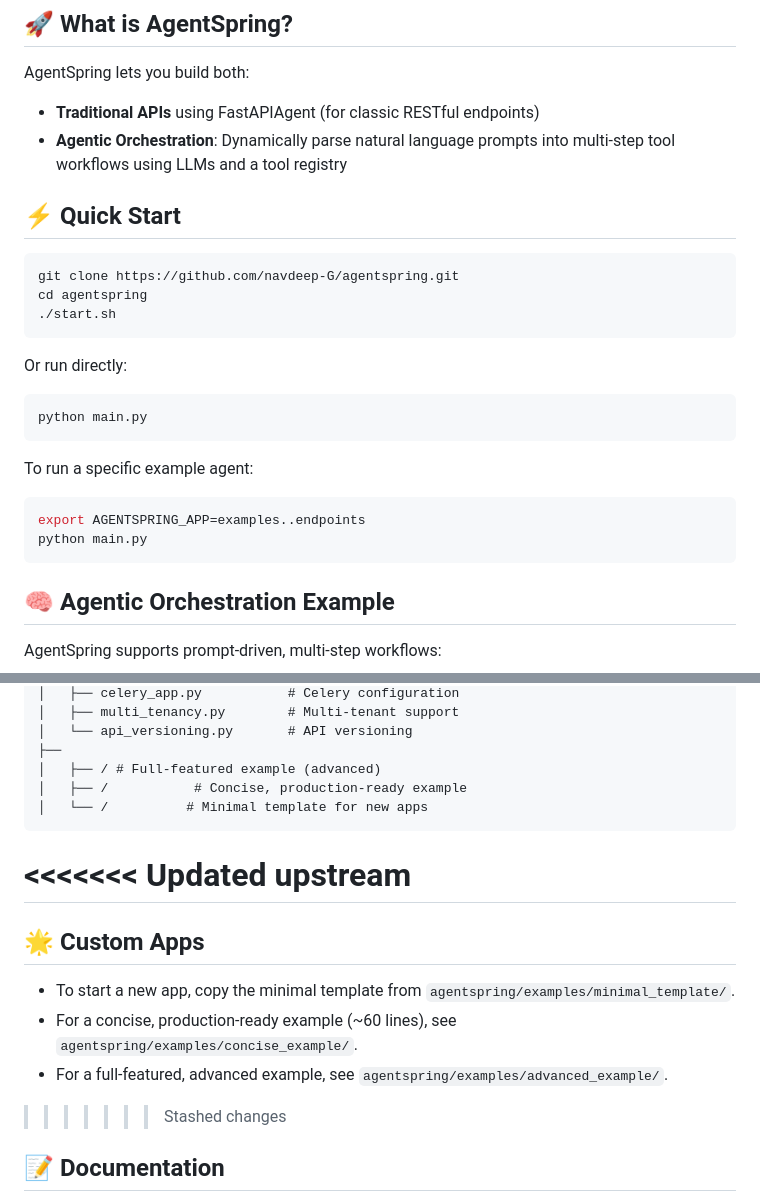
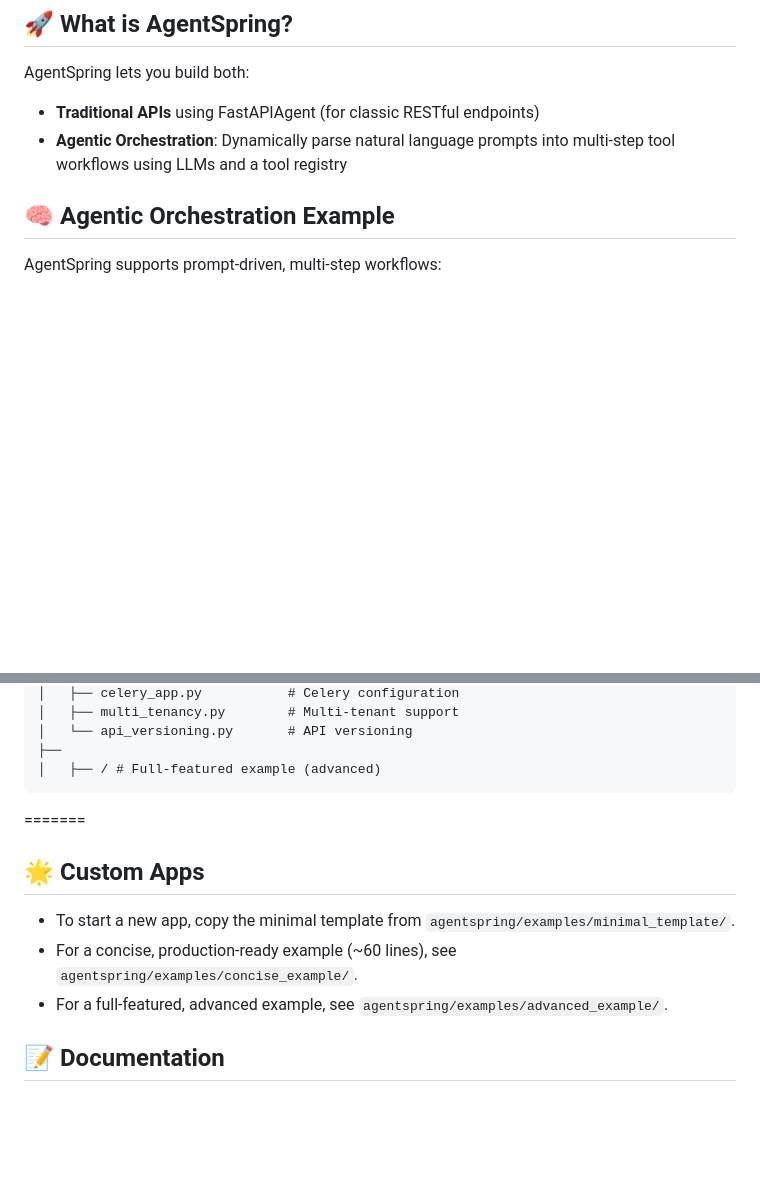
Before and after one commit to navdeep-G/agentspring, a Markdown page: README.md, 2 parts joined by grey strips. GitHub-like rendering; blank space fills up the shorter version.

````diff
--- a/README.md
+++ b/README.md
@@ -7,22 +7,6 @@ AgentSpring lets you build both:
 - **Traditional APIs** using FastAPIAgent (for classic RESTful endpoints)
 - **Agentic Orchestration**: Dynamically parse natural language prompts into multi-step tool workflows using LLMs and a tool registry
 
-## ⚡ Quick Start
-
-```bash
-git clone https://github.com/navdeep-G/agentspring.git
-cd agentspring
-./start.sh
-```
-Or run directly:
-```bash
-python main.py
-```
-To run a specific example agent:
-```bash
-export AGENTSPRING_APP=examples..endpoints
-python main.py
-```
 
 ## 🧠 Agentic Orchestration Example
 AgentSpring supports prompt-driven, multi-step workflows:
@@ -76,18 +60,14 @@ agentspring/
 │   └── api_versioning.py       # API versioning
 ├──
 │   ├── / # Full-featured example (advanced)
-│   ├── /           # Concise, production-ready example
-│   └── /          # Minimal template for new apps
 ```
 
-<<<<<<< Updated upstream
 =======
 ## 🌟 Custom Apps
 - To start a new app, copy the minimal template from `agentspring/examples/minimal_template/`.
 - For a concise, production-ready example (~60 lines), see `agentspring/examples/concise_example/`.
 - For a full-featured, advanced example, see `agentspring/examples/advanced_example/`.
 
->>>>>>> Stashed changes
 ## 📝 Documentation
 - [TOOL_CONFIGURATION.md](TOOL_CONFIGURATION.md): Tool registry and configuration
 - [AGENTIC_ROADMAP.md](AGENTIC_ROADMAP.md): Roadmap to a fully agentic system
````
